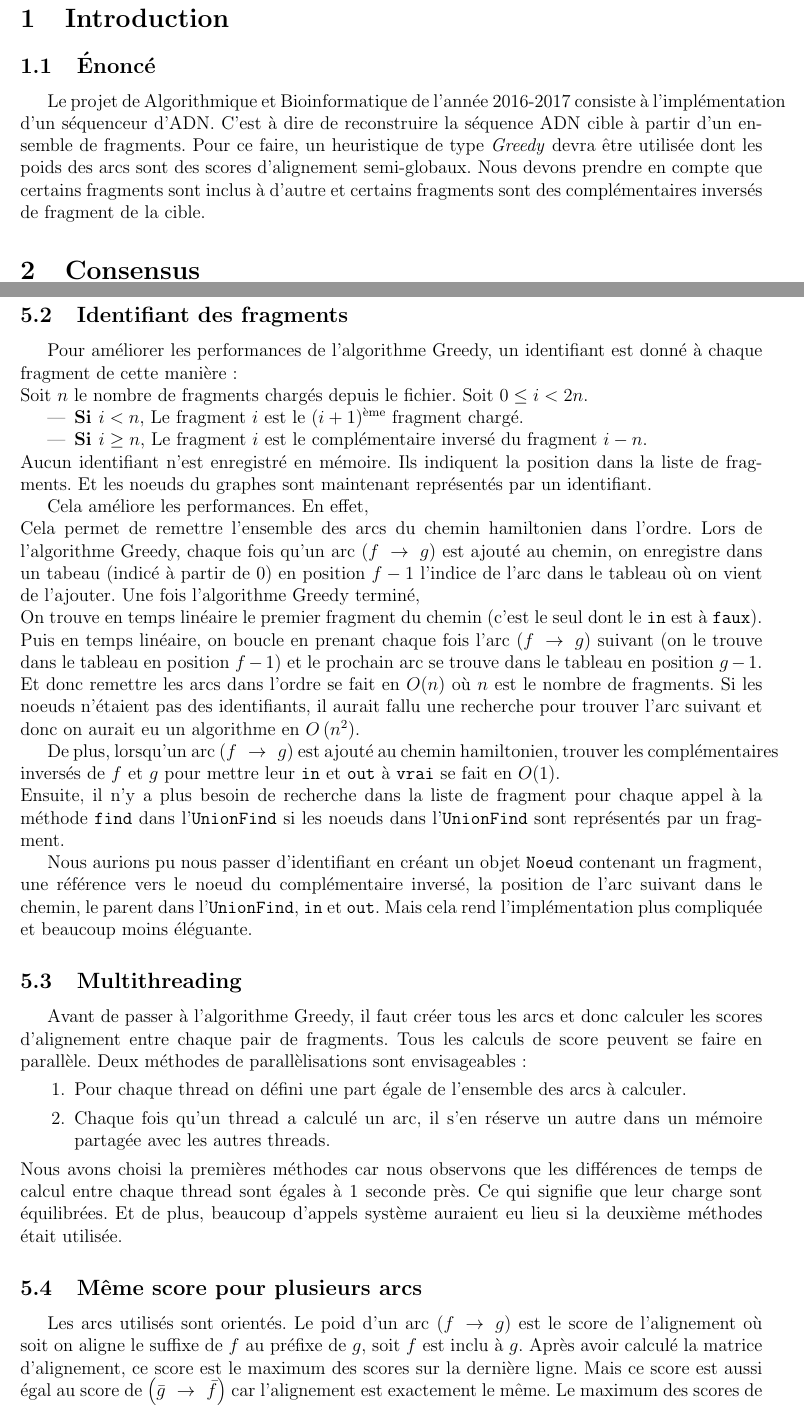
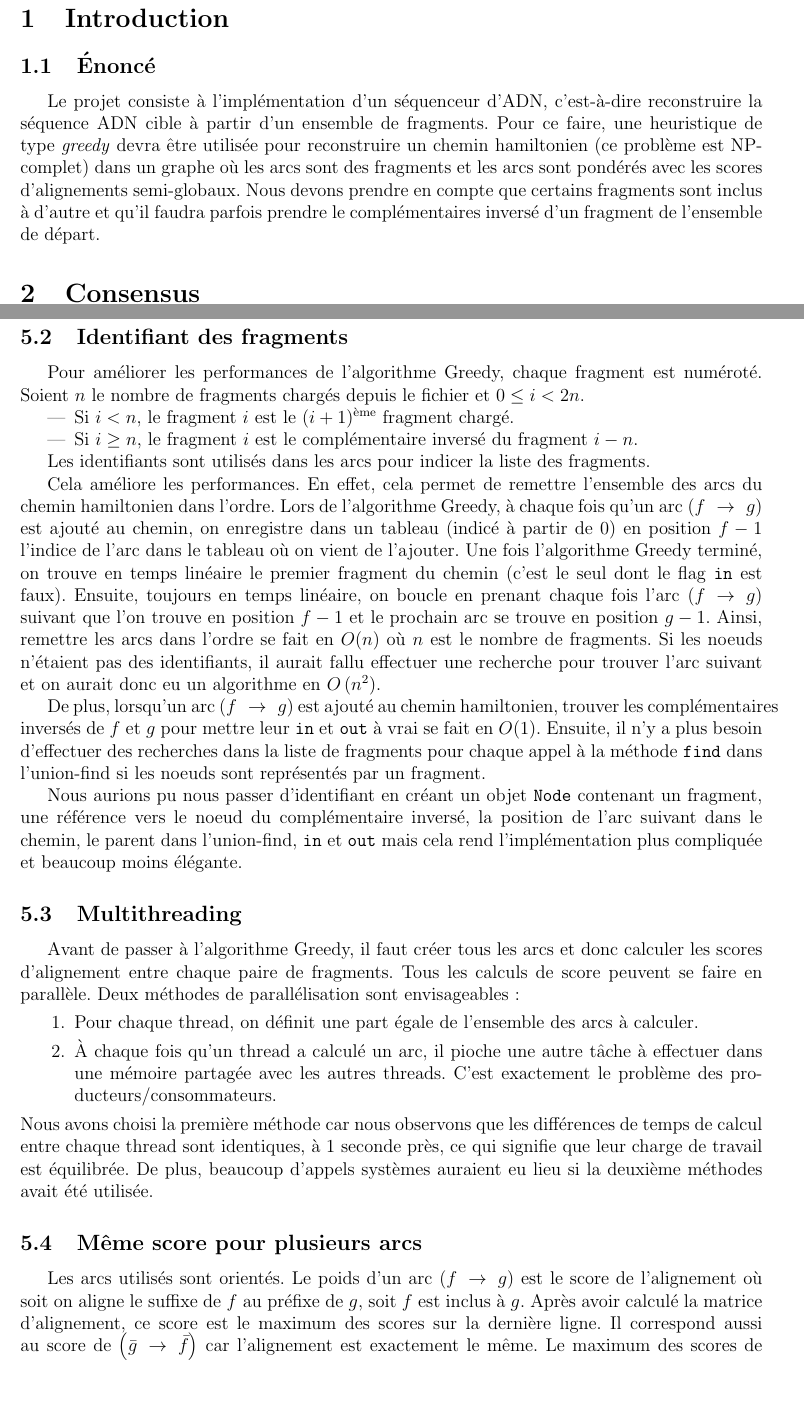
Before and after one commit to cyberjasse/sequencer, a LaTeX document (rapport/sequencer.tex, which reads rapport/introduction.tex, rapport/optimisation.tex): two parts of pages 1 and 2 of 3, joined at a grey line, cut so that both start at the same text, the shorter picture padded with empty space. Compiled offline with pdfLaTeX.

Commit message:
Spelling

```diff
--- a/rapport/introduction.tex
+++ b/rapport/introduction.tex
@@ -1,6 +1,11 @@
 \section{Introduction}
 \subsection{Énoncé}
-Le projet de Algorithmique et Bioinformatique de l'année 2016-2017 consiste à l'implémentation d'un séquenceur d'ADN.
-C'est à dire de reconstruire la séquence ADN cible à partir d'un ensemble de fragments.
-Pour ce faire, un heuristique de type \emph{Greedy} devra être utilisée dont les poids des arcs sont des scores d'alignement semi-globaux.
-Nous devons prendre en compte que certains fragments sont inclus à d'autre et certains fragments sont des complémentaires inversés de fragment de la cible.
+Le projet consiste à l'implémentation d'un séquenceur d'ADN,
+c'est-à-dire reconstruire la séquence ADN cible à partir d'un ensemble de fragments.
+Pour ce faire, une heuristique de type \emph{greedy} devra être utilisée pour
+reconstruire un chemin hamiltonien (ce problème est NP-complet) dans un graphe
+où les arcs sont des fragments et
+les arcs sont pondérés avec les scores d'alignements semi-globaux.
+Nous devons prendre en compte que certains fragments sont inclus à d'autre et
+qu'il faudra parfois prendre le complémentaires inversé d'un fragment de
+l'ensemble de départ.
--- a/rapport/optimisation.tex
+++ b/rapport/optimisation.tex
@@ -8,43 +14,66 @@ Ceci afin d'éviter d'occuper deux fois la mémoire nécessaire pour les fragmen
 
 \subsection{Identifiant des fragments}
-Pour améliorer les performances de l'algorithme Greedy, un identifiant est donné à chaque fragment de cette manière:\\
-Soit $n$ le nombre de fragments chargés depuis le fichier. Soit $0 \le i < 2n$.
+Pour améliorer les performances de l'algorithme Greedy, chaque fragment est
+numéroté. Soient $n$ le nombre de fragments chargés depuis le fichier et $0 \le i < 2n$.
 \begin{itemize}
- \item \textbf{Si $i < n$}, Le fragment $i$ est le $(i+1)$\textsuperscript{ème} fragment chargé.
- \item \textbf{Si $i \ge n$}, Le fragment $i$ est le complémentaire inversé du fragment $i-n$.
+ \item Si $i < n$, le fragment $i$ est le $(i+1)$\textsuperscript{ème} fragment chargé.
+ \item Si $i \ge n$, le fragment $i$ est le complémentaire inversé du fragment $i-n$.
 \end{itemize}
-Aucun identifiant n'est enregistré en mémoire. Ils indiquent la position dans la liste de fragments.
-Et les noeuds du graphes sont maintenant représentés par un identifiant.
 
-Cela améliore les performances. En effet,\\
-Cela permet de remettre l'ensemble des arcs du chemin hamiltonien dans l'ordre.
-Lors de l'algorithme Greedy, chaque fois qu'un arc \arc{f}{g} est ajouté au chemin, on enregistre dans un tabeau (indicé à partir de 0) en position $f-1$ l'indice de l'arc dans le tableau où on vient de l'ajouter.
-Une fois l'algorithme Greedy terminé,\\
-On trouve en temps linéaire le premier fragment du chemin (c'est le seul dont le \texttt{in} est à \texttt{faux}).\\
-Puis en temps linéaire, on boucle en prenant chaque fois l'arc \arc{f}{g} suivant (on le trouve dans le tableau en position $f-1$) et le prochain arc se trouve dans le tableau en position $g-1$.\\
-Et donc remettre les arcs dans l'ordre se fait en $O(n)$ où $n$ est le nombre de fragments.
-Si les noeuds n'étaient pas des identifiants, il aurait fallu une recherche pour trouver l'arc suivant et donc on aurait eu un algorithme en $O\left(n^2\right)$.
+Les identifiants sont utilisés dans les arcs pour indicer la liste des fragments.
 
-De plus, lorsqu'un arc \arc{f}{g} est ajouté au chemin hamiltonien, trouver les complémentaires inversés de $f$ et $g$ pour mettre leur \texttt{in} et \texttt{out} à \texttt{vrai} se fait en $O(1)$.\\
-Ensuite, il n'y a plus besoin de recherche dans la liste de fragment pour chaque appel à la méthode \texttt{find} dans l'\texttt{UnionFind} si les noeuds dans l'\texttt{UnionFind} sont représentés par un fragment.
+Cela améliore les performances. En effet, cela permet de remettre l'ensemble
+des arcs du chemin hamiltonien dans l'ordre.
+Lors de l'algorithme Greedy, à chaque fois qu'un arc \arc{f}{g} est ajouté
+au chemin, on enregistre dans un tableau (indicé à partir de 0)
+en position $f-1$ l'indice de l'arc dans le tableau où on vient de l'ajouter.
+Une fois l'algorithme Greedy terminé, on trouve en temps linéaire
+le premier fragment du chemin (c'est le seul dont le flag \texttt{in} est faux).
+Ensuite, toujours en temps linéaire, on boucle en prenant chaque fois
+l'arc \arc{f}{g} suivant que l'on trouve en position $f-1$ et
+le prochain arc se trouve en position $g-1$.
+Ainsi, remettre les arcs dans l'ordre se fait en $O(n)$
+où $n$ est le nombre de fragments.
+Si les noeuds n'étaient pas des identifiants, il aurait fallu effectuer
+une recherche pour trouver l'arc suivant et
+on aurait donc eu un algorithme en $O\left(n^2\right)$.
 
-Nous aurions pu nous passer d'identifiant en créant un objet \texttt{Noeud} contenant un fragment, une référence vers le noeud du complémentaire inversé, la position de l'arc suivant dans le chemin, le parent dans l'\texttt{UnionFind}, \texttt{in} et \texttt{out}.
-Mais cela rend l'implémentation plus compliquée et beaucoup moins éléguante.
+De plus, lorsqu'un arc \arc{f}{g} est ajouté au chemin hamiltonien,
+trouver les complémentaires inversés de $f$ et $g$ pour mettre
+leur \texttt{in} et \texttt{out} à vrai se fait en $O(1)$.
+Ensuite, il n'y a plus besoin d'effectuer des recherches dans
+la liste de fragments pour chaque appel à la méthode \texttt{find}
+dans l'union-find si les noeuds sont représentés par un fragment.
+
+Nous aurions pu nous passer d'identifiant en créant un objet \texttt{Node}
+contenant un fragment, une référence vers le noeud du complémentaire inversé,
+la position de l'arc suivant dans le chemin,
+le parent dans l'union-find, \texttt{in} et \texttt{out} mais
+cela rend l'implémentation plus compliquée et beaucoup moins élégante.
 
 \subsection{Multithreading}
-Avant de passer à l'algorithme Greedy, il faut créer tous les arcs et donc calculer les scores d'alignement entre chaque pair de fragments.
-Tous les calculs de score peuvent se faire en parallèle. Deux méthodes de parallèlisations sont envisageables:
+Avant de passer à l'algorithme Greedy, il faut créer tous les arcs et donc
+calculer les scores d'alignement entre chaque paire de fragments.
+Tous les calculs de score peuvent se faire en parallèle.
+Deux méthodes de parallélisation sont envisageables:
 \begin{enumerate}
- \item Pour chaque thread on défini une part égale de l'ensemble des arcs à calculer.
- \item Chaque fois qu'un thread a calculé un arc, il s'en réserve un autre dans un mémoire partagée avec les autres threads.
+\item Pour chaque thread, on définit une part égale de l'ensemble des arcs à calculer.
+\item À chaque fois qu'un thread a calculé un arc, il pioche une autre tâche à
+	effectuer dans une mémoire partagée avec les autres threads.
+	C'est exactement le problème des producteurs/consommateurs. %FIXME formulation ?
 \end{enumerate}
-Nous avons choisi la premières méthodes car nous observons que les différences de temps de calcul entre chaque thread sont égales à 1 seconde près. %TODO refaire les tests et indiquer les résultats
-Ce qui signifie que leur charge sont équilibrées.
-Et de plus, beaucoup d'appels système auraient eu lieu si la deuxième méthodes était utilisée.
+Nous avons choisi la première méthode car nous observons que les différences
+de temps de calcul entre chaque thread sont identiques, à 1 seconde près,
+%TODO refaire les tests et indiquer les résultats
+ce qui signifie que leur charge de travail est équilibrée.
+De plus, beaucoup d'appels systèmes auraient eu lieu si la deuxième méthodes
+avait été utilisée.
 
 \subsection{Même score pour plusieurs arcs}
-Les arcs utilisés sont orientés. Le poid d'un arc \arc{f}{g} est le score de l'alignement où soit on aligne le suffixe de $f$ au préfixe de $g$, soit $f$ est inclu à $g$.
+Les arcs utilisés sont orientés. Le poids d'un arc \arc{f}{g} est
+le score de l'alignement où soit on aligne le suffixe de $f$ au préfixe de $g$,
+soit $f$ est inclus à $g$.
 Après avoir calculé la matrice d'alignement, ce score est le maximum des scores sur la dernière ligne.
-Mais ce score est aussi égal au score de \arc{\bar{g}}{\bar{f}} car l'alignement est exactement le même.
-Le maximum des scores de la dernière colonne de la matrice donne le score de \arc{g}{f} et donc aussi le score de \arc{\bar{f}}{\bar{g}}.
-4 scores peuvent donc être calculés avec une seule matrice d'alignement.
+Il correspond aussi au score de \arc{\bar{g}}{\bar{f}} car l'alignement est exactement le même.
+Le maximum des scores de la dernière colonne de la matrice donne celui de
+\arc{g}{f} et donc aussi celui de \arc{\bar{f}}{\bar{g}}.
```
Also changed, not shown: rapport/sequencer.tex (+9 -7 lines), rapport/optimisation.tex (21 more changed lines).
